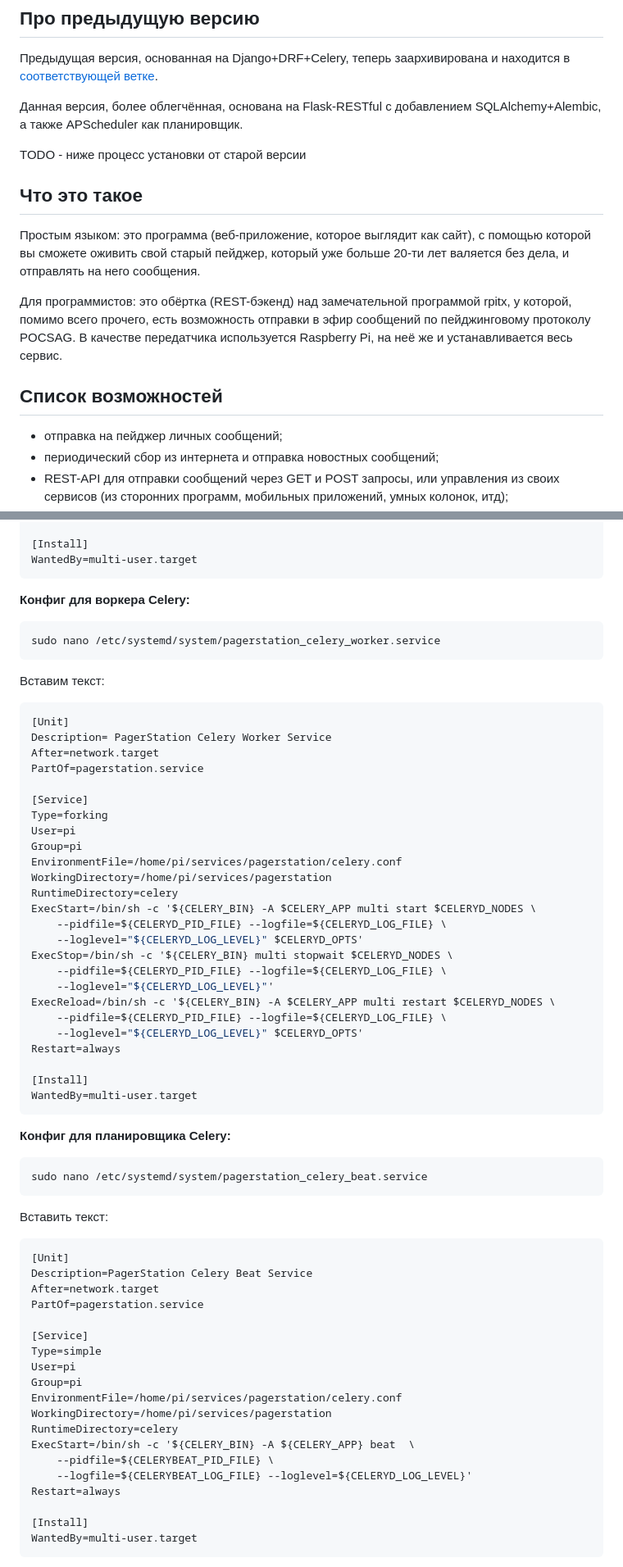
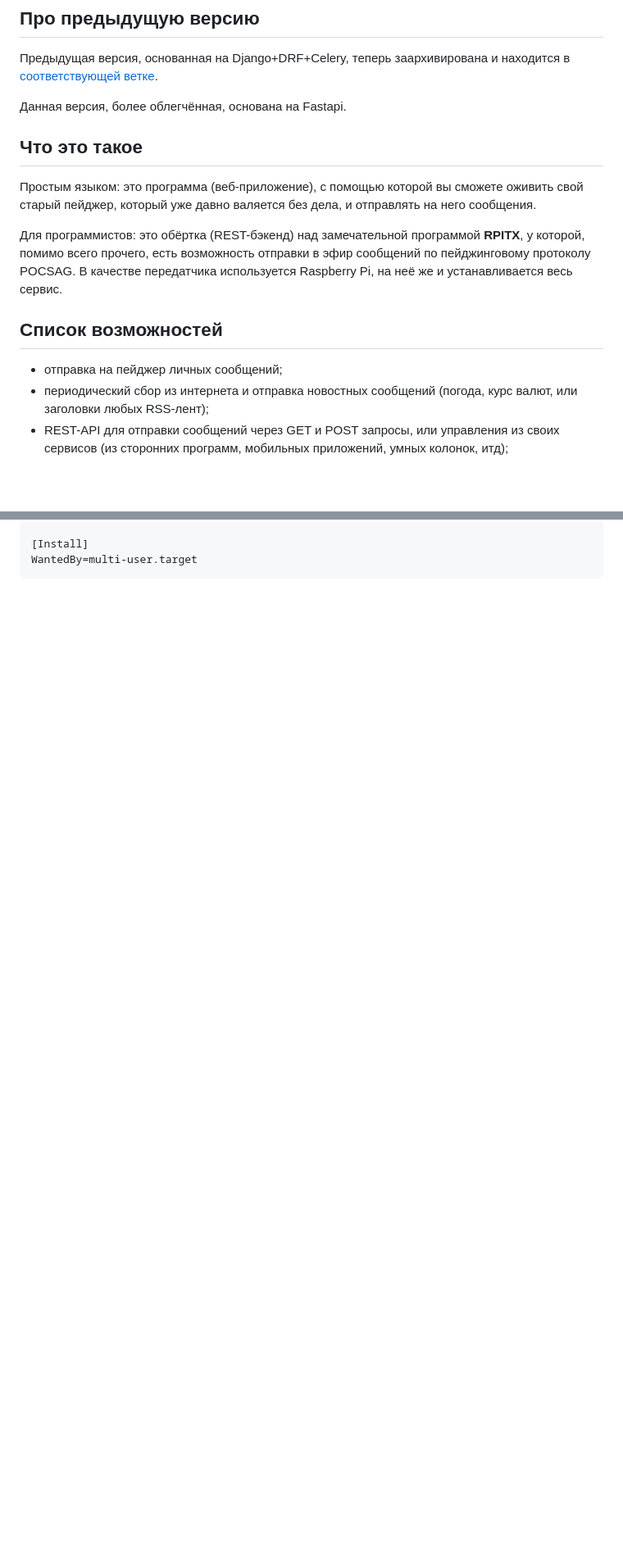
Before and after one commit to Galakart/PagerStation, a Markdown page: README.md, 2 parts joined by grey strips. Shown: that part at 82% size. Drawn GitHub-style; blank space fills up the shorter version.

````diff
--- a/README.md
+++ b/README.md
@@ -62,19 +16,14 @@ WantedBy=multi-user.target
 ## Про предыдущую версию
 Предыдущая версия, основанная на Django+DRF+Celery, теперь заархивирована и находится в [соответствующей ветке](https://github.com/Galakart/PagerStation/tree/django-drf-celery "соответствующей ветке").
 
-Данная версия, более облегчённая, основана на Flask-RESTful с добавлением SQLAlchemy+Alembic, а также APScheduler как планировщик.
-
-TODO - ниже процесс установки от старой версии
-
-
-
+Данная версия, более облегчённая, основана на Fastapi.
 
 ## Что это такое
-Простым языком: это программа (веб-приложение, которое выглядит как сайт), с помощью которой вы сможете оживить свой старый пейджер, который уже больше 20-ти лет валяется без дела, и отправлять на него сообщения.
+Простым языком: это программа (веб-приложение), с помощью которой вы сможете оживить свой старый пейджер, который уже давно валяется без дела, и отправлять на него сообщения.
 
-Для программистов: это обёртка (REST-бэкенд) над замечательной программой rpitx, у которой, помимо всего прочего, есть возможность отправки в эфир сообщений по пейджинговому протоколу POCSAG. В качестве передатчика используется Raspberry Pi, на неё же и устанавливается весь сервис.
+Для программистов: это обёртка (REST-бэкенд) над замечательной программой **RPITX**, у которой, помимо всего прочего, есть возможность отправки в эфир сообщений по пейджинговому протоколу POCSAG. В качестве передатчика используется Raspberry Pi, на неё же и устанавливается весь сервис.
 
 ## Список возможностей
 - отправка на пейджер личных сообщений;
-- периодический сбор из интернета и отправка новостных сообщений;
+- периодический сбор из интернета и отправка новостных сообщений (погода, курс валют, или заголовки любых RSS-лент);
 - REST-API для отправки сообщений через GET и POST запросы, или управления из своих сервисов (из сторонних программ, мобильных приложений, умных колонок, итд);
@@ -344,65 +226,3 @@ ExecStart=/home/pi/services/pagerstation/venv/bin/gunicorn --access-logfile - --
 WantedBy=multi-user.target
 ```
 
-**Конфиг для воркера Celery:**
-```bash
-sudo nano /etc/systemd/system/pagerstation_celery_worker.service
-```
-
-Вставим текст:
-```bash
-[Unit]
-Description= PagerStation Celery Worker Service
-After=network.target
-PartOf=pagerstation.service
-
-[Service]
-Type=forking
-User=pi
-Group=pi
-EnvironmentFile=/home/pi/services/pagerstation/celery.conf
-WorkingDirectory=/home/pi/services/pagerstation
-RuntimeDirectory=celery
-ExecStart=/bin/sh -c '${CELERY_BIN} -A $CELERY_APP multi start $CELERYD_NODES \
-    --pidfile=${CELERYD_PID_FILE} --logfile=${CELERYD_LOG_FILE} \
-    --loglevel="${CELERYD_LOG_LEVEL}" $CELERYD_OPTS'
-ExecStop=/bin/sh -c '${CELERY_BIN} multi stopwait $CELERYD_NODES \
-    --pidfile=${CELERYD_PID_FILE} --logfile=${CELERYD_LOG_FILE} \
-    --loglevel="${CELERYD_LOG_LEVEL}"'
-ExecReload=/bin/sh -c '${CELERY_BIN} -A $CELERY_APP multi restart $CELERYD_NODES \
-    --pidfile=${CELERYD_PID_FILE} --logfile=${CELERYD_LOG_FILE} \
-    --loglevel="${CELERYD_LOG_LEVEL}" $CELERYD_OPTS'
-Restart=always
-
-[Install]
-WantedBy=multi-user.target
-```
-
-**Конфиг для планировщика Celery:**
-```bash
-sudo nano /etc/systemd/system/pagerstation_celery_beat.service
-```
-
-Вставить текст:
-```bash
-[Unit]
-Description=PagerStation Celery Beat Service
-After=network.target
-PartOf=pagerstation.service
-
-[Service]
-Type=simple
-User=pi
-Group=pi
-EnvironmentFile=/home/pi/services/pagerstation/celery.conf
-WorkingDirectory=/home/pi/services/pagerstation
-RuntimeDirectory=celery
-ExecStart=/bin/sh -c '${CELERY_BIN} -A ${CELERY_APP} beat  \
-    --pidfile=${CELERYBEAT_PID_FILE} \
-    --logfile=${CELERYBEAT_LOG_FILE} --loglevel=${CELERYD_LOG_LEVEL}'
-Restart=always
-
-[Install]
-WantedBy=multi-user.target
-```
-
````
Also changed, not shown: other parts of README.md (+55 -189 lines), docs/img/advisor_exe_capcodes.png.
